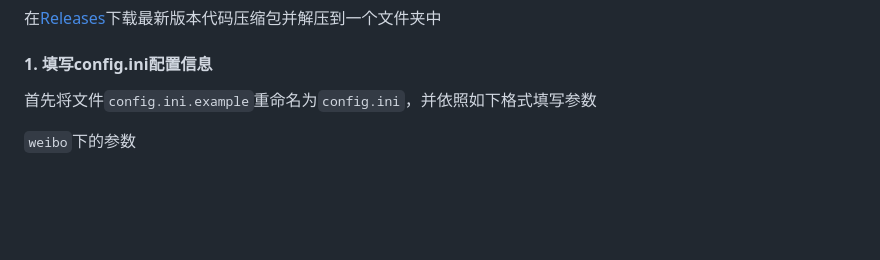
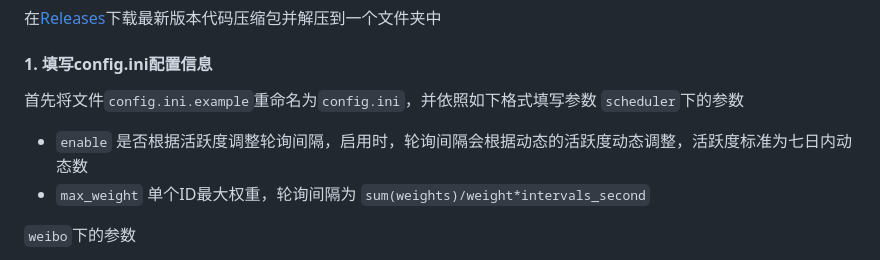
Before and after one commit to kirayomato/vtb_dynamic_push, a Markdown page: README.md, the part around the change. Rendered like a GitHub page; blank space fills up the shorter version.

```diff
--- a/README.md
+++ b/README.md
@@ -39,6 +39,9 @@
 
 #### 1. 填写config.ini配置信息
 首先将文件`config.ini.example`重命名为`config.ini`，并依照如下格式填写参数
+`scheduler`下的参数
+- `enable` 是否根据活跃度调整轮询间隔，启用时，轮询间隔会根据动态的活跃度动态调整，活跃度标准为七日内动态数
+- `max_weight` 单个ID最大权重，轮询间隔为 `sum(weights)/weight*intervals_second`
 
 `weibo`下的参数
 - `enable_dynamic_push`是否启用微博推送
```
